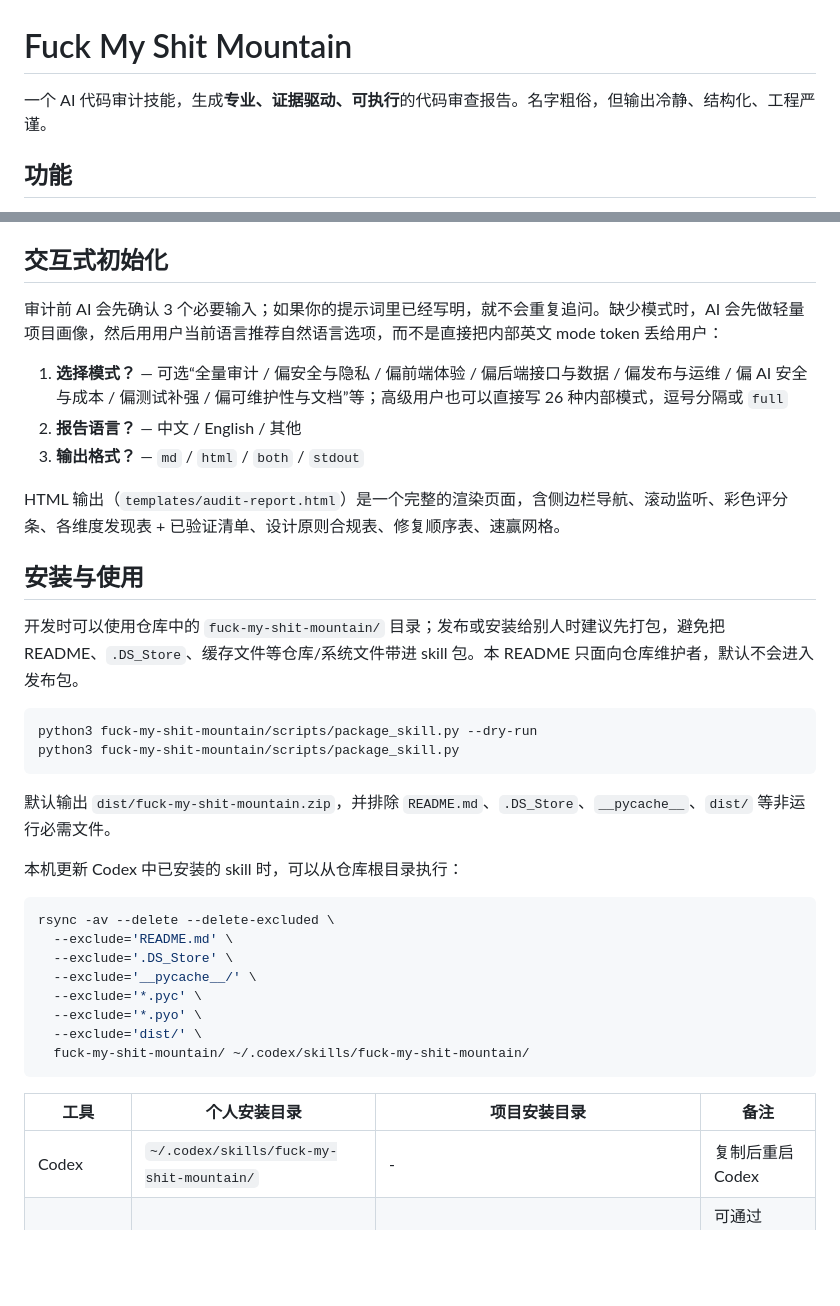
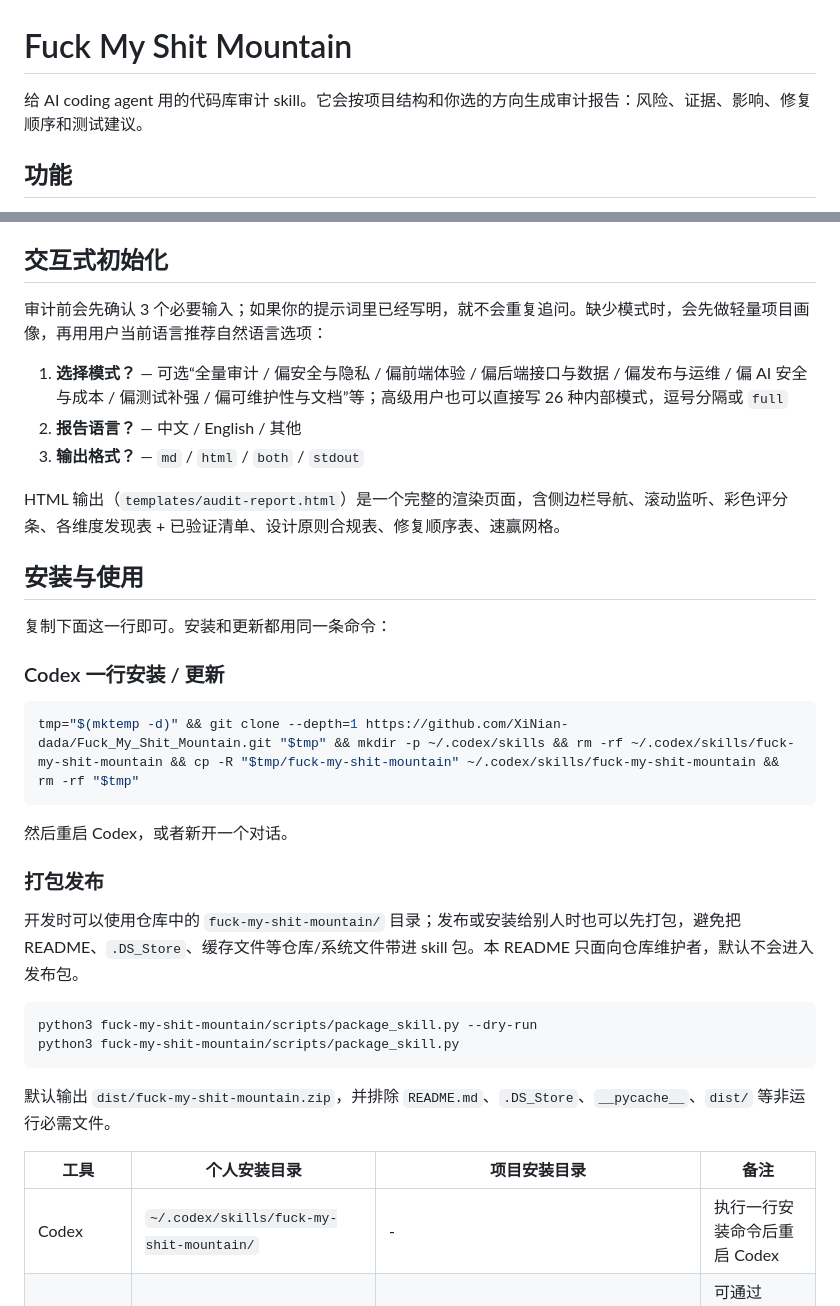
Before and after one commit to CrazyForks/Fuck_My_Shit_Mountain, a Markdown page: fuck-my-shit-mountain/README.md, 2 parts joined by grey strips. Rendered like a GitHub page; blank space fills up the shorter version.

````diff
--- a/fuck-my-shit-mountain/README.md
+++ b/fuck-my-shit-mountain/README.md
@@ -1,6 +1,6 @@
 # Fuck My Shit Mountain
 
-一个 AI 代码审计技能，生成**专业、证据驱动、可执行**的代码审查报告。名字粗俗，但输出冷静、结构化、工程严谨。
+给 AI coding agent 用的代码库审计 skill。它会按项目结构和你选的方向生成审计报告：风险、证据、影响、修复顺序和测试建议。
 
 ## 功能
 
@@ -14,7 +14,7 @@
 
 ## 交互式初始化
 
-审计前 AI 会先确认 3 个必要输入；如果你的提示词里已经写明，就不会重复追问。缺少模式时，AI 会先做轻量项目画像，然后用用户当前语言推荐自然语言选项，而不是直接把内部英文 mode token 丢给用户：
+审计前会先确认 3 个必要输入；如果你的提示词里已经写明，就不会重复追问。缺少模式时，会先做轻量项目画像，再用用户当前语言推荐自然语言选项：
 
 1. **选择模式？** — 可选“全量审计 / 偏安全与隐私 / 偏前端体验 / 偏后端接口与数据 / 偏发布与运维 / 偏 AI 安全与成本 / 偏测试补强 / 偏可维护性与文档”等；高级用户也可以直接写 26 种内部模式，逗号分隔或 `full`
 2. **报告语言？** — 中文 / English / 其他
@@ -24,7 +24,19 @@ HTML 输出（`templates/audit-report.html`）是一个完整的渲染页面，
 
 ## 安装与使用
 
-开发时可以使用仓库中的 `fuck-my-shit-mountain/` 目录；发布或安装给别人时建议先打包，避免把 README、`.DS_Store`、缓存文件等仓库/系统文件带进 skill 包。本 README 只面向仓库维护者，默认不会进入发布包。
+复制下面这一行即可。安装和更新都用同一条命令：
+
+### Codex 一行安装 / 更新
+
+```bash
+tmp="$(mktemp -d)" && git clone --depth=1 https://github.com/XiNian-dada/Fuck_My_Shit_Mountain.git "$tmp" && mkdir -p ~/.codex/skills && rm -rf ~/.codex/skills/fuck-my-shit-mountain && cp -R "$tmp/fuck-my-shit-mountain" ~/.codex/skills/fuck-my-shit-mountain && rm -rf "$tmp"
+```
+
+然后重启 Codex，或者新开一个对话。
+
+### 打包发布
+
+开发时可以使用仓库中的 `fuck-my-shit-mountain/` 目录；发布或安装给别人时也可以先打包，避免把 README、`.DS_Store`、缓存文件等仓库/系统文件带进 skill 包。本 README 只面向仓库维护者，默认不会进入发布包。
 
 ```bash
 python3 fuck-my-shit-mountain/scripts/package_skill.py --dry-run
@@ -33,22 +45,9 @@ python3 fuck-my-shit-mountain/scripts/package_skill.py
 
 默认输出 `dist/fuck-my-shit-mountain.zip`，并排除 `README.md`、`.DS_Store`、`__pycache__`、`dist/` 等非运行必需文件。
 
-本机更新 Codex 中已安装的 skill 时，可以从仓库根目录执行：
-
-```bash
-rsync -av --delete --delete-excluded \
-  --exclude='README.md' \
-  --exclude='.DS_Store' \
-  --exclude='__pycache__/' \
-  --exclude='*.pyc' \
-  --exclude='*.pyo' \
-  --exclude='dist/' \
-  fuck-my-shit-mountain/ ~/.codex/skills/fuck-my-shit-mountain/
-```
-
 | 工具 | 个人安装目录 | 项目安装目录 | 备注 |
 |------|--------------|--------------|------|
-| Codex | `~/.codex/skills/fuck-my-shit-mountain/` | - | 复制后重启 Codex |
+| Codex | `~/.codex/skills/fuck-my-shit-mountain/` | - | 执行一行安装命令后重启 Codex |
 | Claude Code | `~/.claude/skills/fuck-my-shit-mountain/` | `.claude/skills/fuck-my-shit-mountain/` | 可通过 `/fuck-my-shit-mountain` 或自然语言触发 |
 | GitHub Copilot（CLI / VS Code Agent / Cloud Agent） | `~/.copilot/skills/fuck-my-shit-mountain/` 或 `~/.agents/skills/fuck-my-shit-mountain/` | `.github/skills/fuck-my-shit-mountain/`、`.claude/skills/fuck-my-shit-mountain/` 或 `.agents/skills/fuck-my-shit-mountain/` | 安装后执行 `/skills reload` |
 | Gemini CLI | `~/.gemini/skills/fuck-my-shit-mountain/` 或 `~/.agents/skills/fuck-my-shit-mountain/` | `.gemini/skills/fuck-my-shit-mountain/` 或 `.agents/skills/fuck-my-shit-mountain/` | 安装后执行 `/skills reload`，工作区安装前先 trust |
````
Also changed, not shown: README.md (+37 -34 lines).
